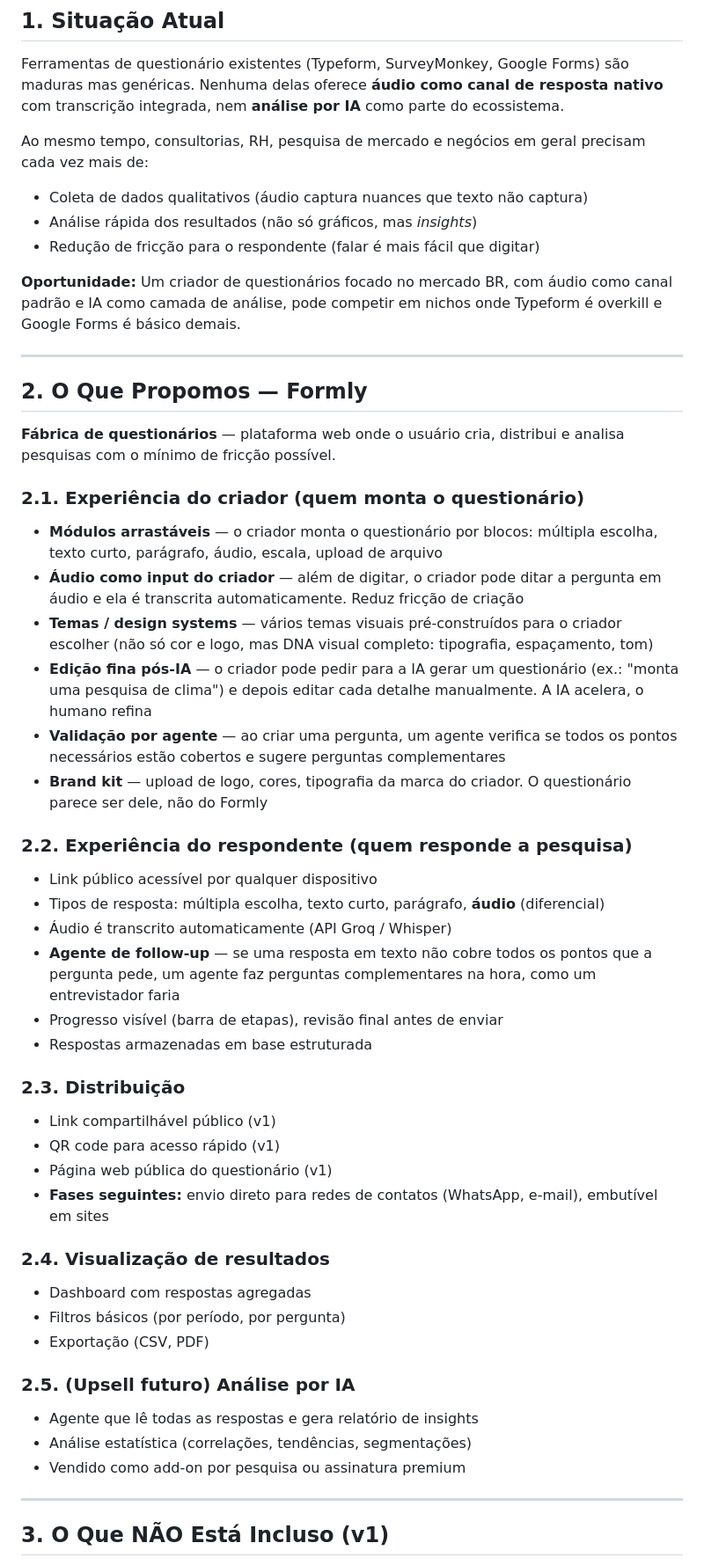
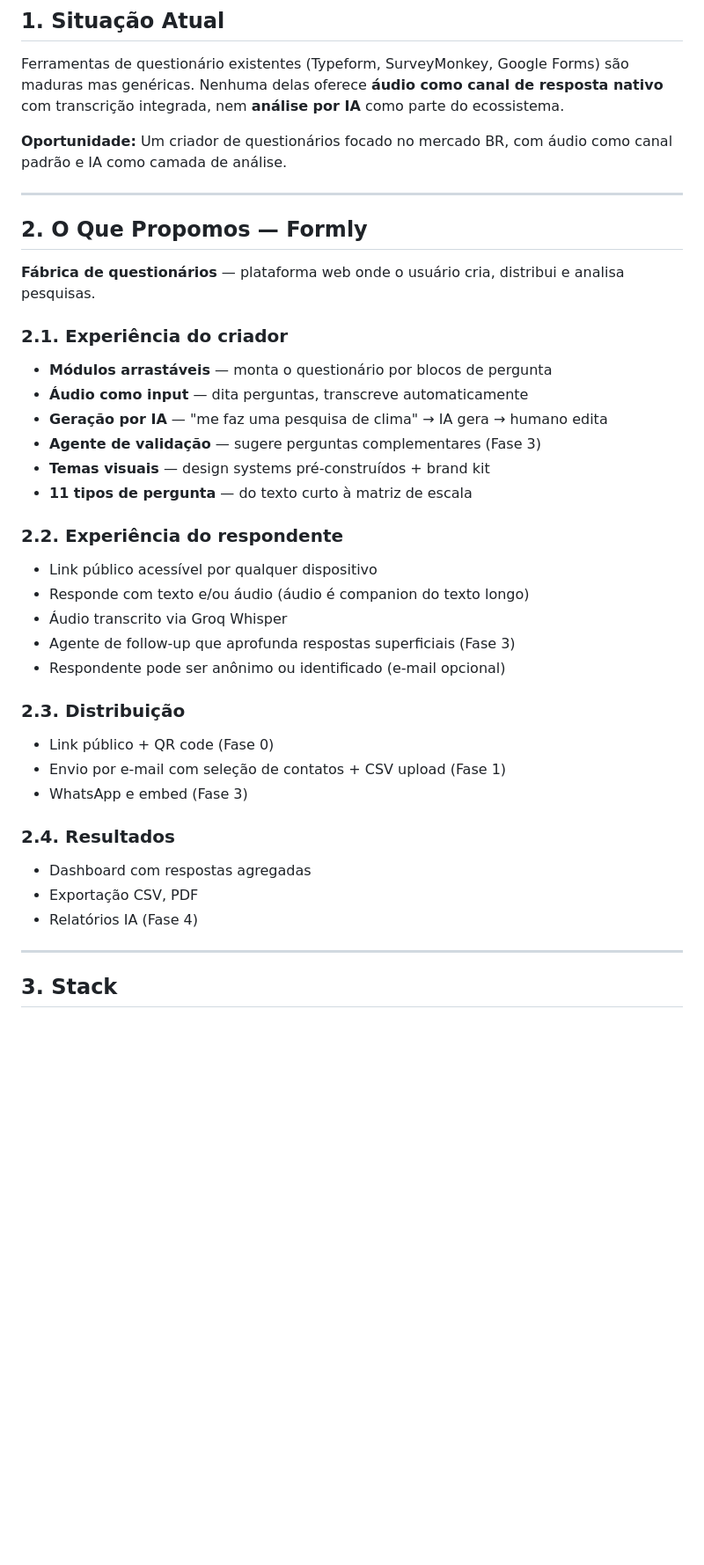
Before and after one commit to CidLucas/projetos, a Markdown page: formly/docs/00-escopo-proposta.md, the part around one of its changes. Shown at 88% size. Drawn GitHub-style; blank space fills up the shorter version.

```diff
--- a/formly/docs/00-escopo-proposta.md
+++ b/formly/docs/00-escopo-proposta.md
@@ -8,57 +8,40 @@
 
 Ferramentas de questionário existentes (Typeform, SurveyMonkey, Google Forms) são maduras mas genéricas. Nenhuma delas oferece **áudio como canal de resposta nativo** com transcrição integrada, nem **análise por IA** como parte do ecossistema.
 
-Ao mesmo tempo, consultorias, RH, pesquisa de mercado e negócios em geral precisam cada vez mais de:
-- Coleta de dados qualitativos (áudio captura nuances que texto não captura)
-- Análise rápida dos resultados (não só gráficos, mas *insights*)
-- Redução de fricção para o respondente (falar é mais fácil que digitar)
-
-**Oportunidade:** Um criador de questionários focado no mercado BR, com áudio como canal padrão e IA como camada de análise, pode competir em nichos onde Typeform é overkill e Google Forms é básico demais.
+**Oportunidade:** Um criador de questionários focado no mercado BR, com áudio como canal padrão e IA como camada de análise.
 
 ---
 
 ## 2. O Que Propomos — Formly
 
-**Fábrica de questionários** — plataforma web onde o usuário cria, distribui e analisa pesquisas com o mínimo de fricção possível.
+**Fábrica de questionários** — plataforma web onde o usuário cria, distribui e analisa pesquisas.
 
-### 2.1. Experiência do criador (quem monta o questionário)
+### 2.1. Experiência do criador
+- **Módulos arrastáveis** — monta o questionário por blocos de pergunta
+- **Áudio como input** — dita perguntas, transcreve automaticamente
+- **Geração por IA** — "me faz uma pesquisa de clima" → IA gera → humano edita
+- **Agente de validação** — sugere perguntas complementares (Fase 3)
+- **Temas visuais** — design systems pré-construídos + brand kit
+- **11 tipos de pergunta** — do texto curto à matriz de escala
 
-- **Módulos arrastáveis** — o criador monta o questionário por blocos: múltipla escolha, texto curto, parágrafo, áudio, escala, upload de arquivo
-- **Áudio como input do criador** — além de digitar, o criador pode ditar a pergunta em áudio e ela é transcrita automaticamente. Reduz fricção de criação
-- **Temas / design systems** — vários temas visuais pré-construídos para o criador escolher (não só cor e logo, mas DNA visual completo: tipografia, espaçamento, tom)
-- **Edição fina pós-IA** — o criador pode pedir para a IA gerar um questionário (ex.: "monta uma pesquisa de clima") e depois editar cada detalhe manualmente. A IA acelera, o humano refina
-- **Validação por agente** — ao criar uma pergunta, um agente verifica se todos os pontos necessários estão cobertos e sugere perguntas complementares
-- **Brand kit** — upload de logo, cores, tipografia da marca do criador. O questionário parece ser dele, não do Formly
-
-### 2.2. Experiência do respondente (quem responde a pesquisa)
-
+### 2.2. Experiência do respondente
 - Link público acessível por qualquer dispositivo
-- Tipos de resposta: múltipla escolha, texto curto, parágrafo, **áudio** (diferencial)
-- Áudio é transcrito automaticamente (API Groq / Whisper)
-- **Agente de follow-up** — se uma resposta em texto não cobre todos os pontos que a pergunta pede, um agente faz perguntas complementares na hora, como um entrevistador faria
-- Progresso visível (barra de etapas), revisão final antes de enviar
-- Respostas armazenadas em base estruturada
+- Responde com texto e/ou áudio (áudio é companion do texto longo)
+- Áudio transcrito via Groq Whisper
+- Agente de follow-up que aprofunda respostas superficiais (Fase 3)
+- Respondente pode ser anônimo ou identificado (e-mail opcional)
 
 ### 2.3. Distribuição
+- Link público + QR code (Fase 0)
+- Envio por e-mail com seleção de contatos + CSV upload (Fase 1)
+- WhatsApp e embed (Fase 3)
 
-- Link compartilhável público (v1)
-- QR code para acesso rápido (v1)
-- Página web pública do questionário (v1)
-- **Fases seguintes:** envio direto para redes de contatos (WhatsApp, e-mail), embutível em sites
-
-### 2.4. Visualização de resultados
-
+### 2.4. Resultados
 - Dashboard com respostas agregadas
-- Filtros básicos (por período, por pergunta)
-- Exportação (CSV, PDF)
-
-### 2.5. (Upsell futuro) Análise por IA
-
-- Agente que lê todas as respostas e gera relatório de insights
-- Análise estatística (correlações, tendências, segmentações)
-- Vendido como add-on por pesquisa ou assinatura premium
+- Exportação CSV, PDF
+- Relatórios IA (Fase 4)
 
 ---
 
-## 3. O Que NÃO Está Incluso (v1)
+## 3. Stack
 
```
Also changed, not shown: other parts of formly/docs/00-escopo-proposta.md (+95 -116 lines), formly/docs/01-roadmap.md (+62 -74 lines), formly/docs/02-requisitos.md (+90 -92 lines).
